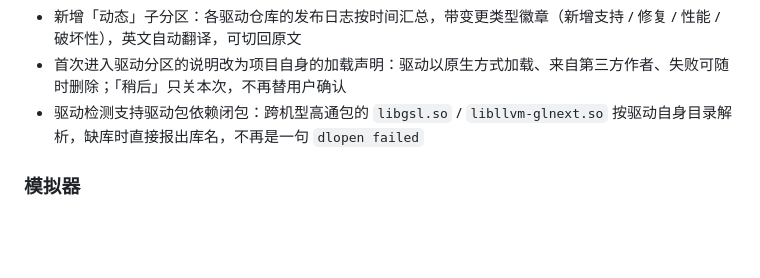
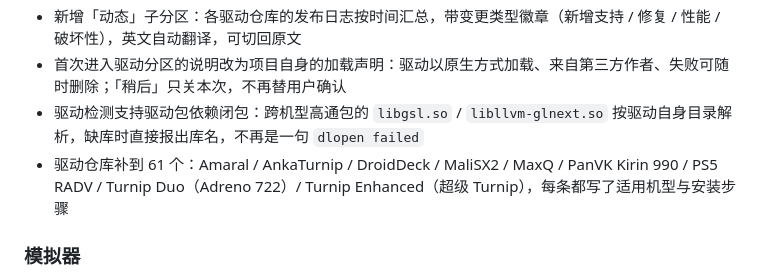
Before and after one commit to mihsian77/Emubox, a Markdown page: .github/release-notes.md, the part around the change. Rendered like a GitHub page; blank space fills up the shorter version.

```diff
--- a/.github/release-notes.md
+++ b/.github/release-notes.md
@@ -22,6 +22,7 @@
 - 新增「动态」子分区：各驱动仓库的发布日志按时间汇总，带变更类型徽章（新增支持 / 修复 / 性能 / 破坏性），英文自动翻译，可切回原文
 - 首次进入驱动分区的说明改为项目自身的加载声明：驱动以原生方式加载、来自第三方作者、失败可随时删除；「稍后」只关本次，不再替用户确认
 - 驱动检测支持驱动包依赖闭包：跨机型高通包的 `libgsl.so` / `libllvm-glnext.so` 按驱动自身目录解析，缺库时直接报出库名，不再是一句 `dlopen failed`
+- 驱动仓库补到 61 个：Amaral / AnkaTurnip / DroidDeck / MaliSX2 / MaxQ / PanVK Kirin 990 / PS5 RADV / Turnip Duo（Adreno 722）/ Turnip Enhanced（超级 Turnip），每条都写了适用机型与安装步骤
 
 ### 模拟器
 
```
Also changed, not shown: CHANGELOG.md (+3 -0 lines).
